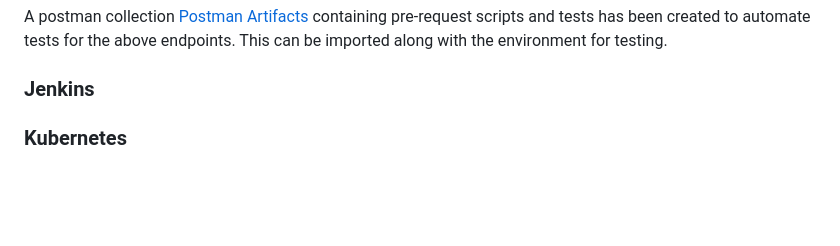
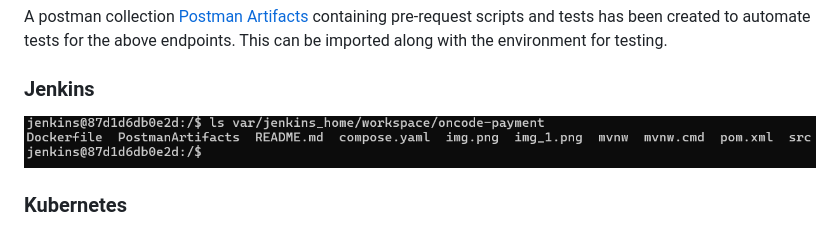
Before and after one commit to DNinjaDev07/oncodepayment, a Markdown page: README.md, the part around the change. Drawn GitHub-style; pictures changed too: img_2.png (added); blank space fills up the shorter version.

```diff
--- a/README.md
+++ b/README.md
@@ -36,4 +36,6 @@ A postman collection [Postman Artifacts](/PostmanArtifacts) containing pre-reque
 This can be imported along with the environment for testing.
 
 ### Jenkins
+
+![img_2.png](img_2.png)
 ### Kubernetes
```
Also changed, not shown: Jenkins/README.md (added, +1 -0 lines), 4 other files.
